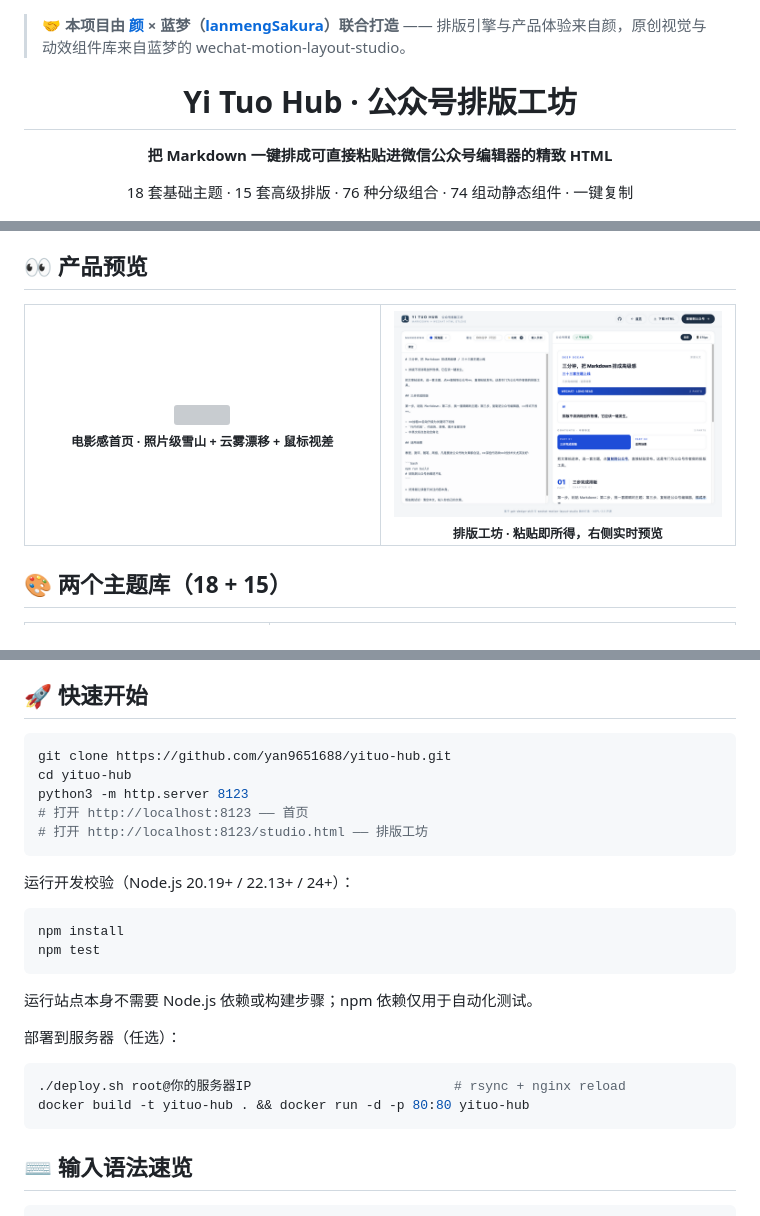
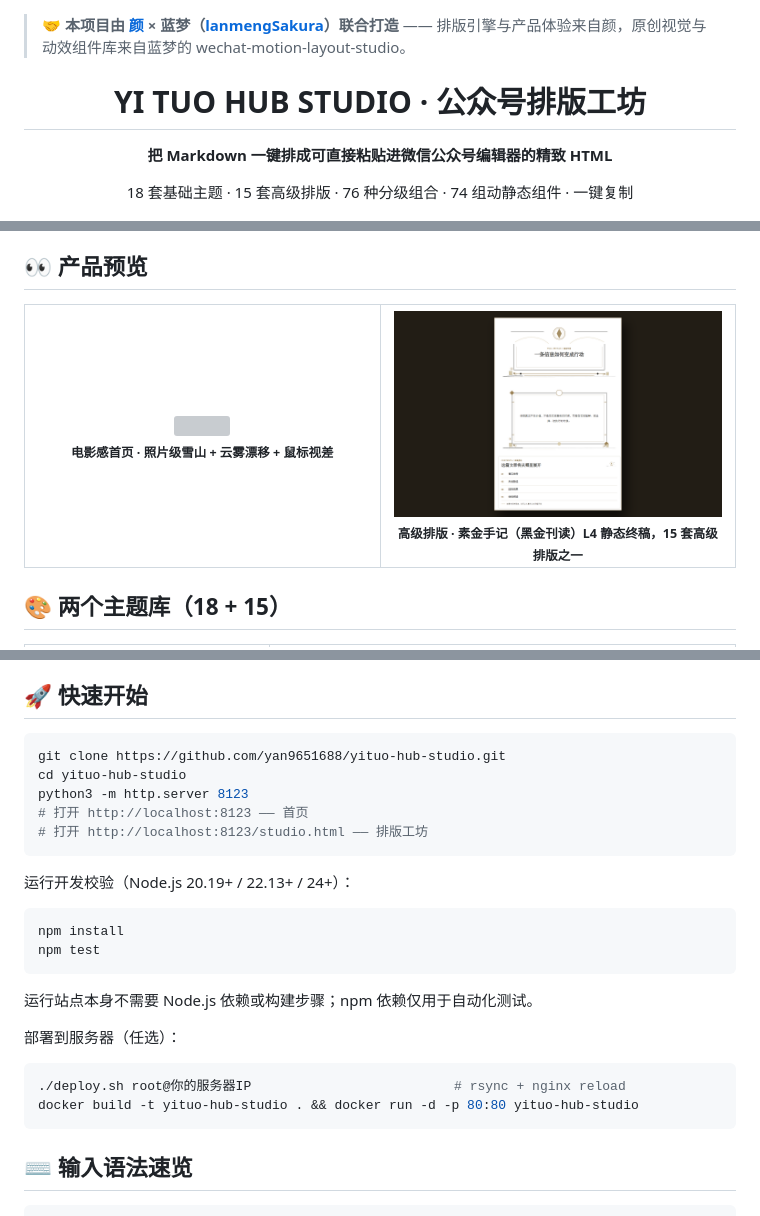
Before and after one commit to lanmengSakura/yituo-hub, a Markdown page: README.md, 3 parts joined by grey strips. GitHub-like rendering; pictures changed too: assets/advanced-preview.png (added); grey boxes are pictures that could not be loaded.

Commit message:
品牌升级 YI TUO HUB STUDIO：站点/README 改名 + 产品预览改为首页+高级排版

````diff
--- a/README.md
+++ b/README.md
@@ -2,7 +2,7 @@
 
 <div align="center">
 
-# Yi Tuo Hub · 公众号排版工坊
+# YI TUO HUB STUDIO · 公众号排版工坊
 
 **把 Markdown 一键排成可直接粘贴进微信公众号编辑器的精致 HTML**
 
@@ -43,7 +43,7 @@
 <table>
 <tr>
 <td width="50%" align="center"><img src="assets/landing-preview.png" width="100%"><br><sub><b>电影感首页 · 照片级雪山 + 云雾漂移 + 鼠标视差</b></sub></td>
-<td width="50%" align="center"><img src="assets/studio-preview.png" width="100%"><br><sub><b>排版工坊 · 粘贴即所得，右侧实时预览</b></sub></td>
+<td width="50%" align="center"><img src="assets/advanced-preview.png" width="100%"><br><sub><b>高级排版 · 素金手记（黑金刊读）L4 静态终稿，15 套高级排版之一</b></sub></td>
 </tr>
 </table>
 
@@ -82,8 +82,8 @@ L5、L6 右侧会出现「动态 / 静态回退」切换。两份输出使用同
 ## 🚀 快速开始
 
 ```bash
-git clone https://github.com/yan9651688/yituo-hub.git
-cd yituo-hub
+git clone https://github.com/yan9651688/yituo-hub-studio.git
+cd yituo-hub-studio
 python3 -m http.server 8123
 # 打开 http://localhost:8123 —— 首页
 # 打开 http://localhost:8123/studio.html —— 排版工坊
@@ -102,7 +102,7 @@ npm test
 
 ```bash
 ./deploy.sh root@你的服务器IP                          # rsync + nginx reload
-docker build -t yituo-hub . && docker run -d -p 80:80 yituo-hub
+docker build -t yituo-hub-studio . && docker run -d -p 80:80 yituo-hub-studio
 ```
 
 ## ⌨️ 输入语法速览
````
Also changed, not shown: 5 other files.
